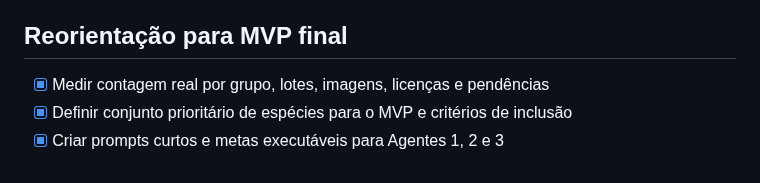
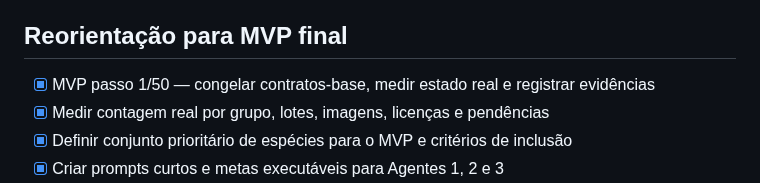
Before and after one commit to Souzzao/pantanal-dex, a Markdown page: todo.md, the part around the change. Rendered like a GitHub page.

```diff
--- a/todo.md
+++ b/todo.md
@@ -442,6 +442,7 @@
 - [x] Atualizar handoff, validar, publicar PR e salvar checkpoint
 
 ## Reorientação para MVP final
+- [x] MVP passo 1/50 — congelar contratos-base, medir estado real e registrar evidências
 - [x] Medir contagem real por grupo, lotes, imagens, licenças e pendências
 - [x] Definir conjunto prioritário de espécies para o MVP e critérios de inclusão
 - [x] Criar prompts curtos e metas executáveis para Agentes 1, 2 e 3
```
Also changed, not shown: HANDOFF-3-CONTAS.md (+6 -0 lines), docs/MVP-STEP-01-CONTRACT-FREEZE.md (added, +35 -0 lines).
